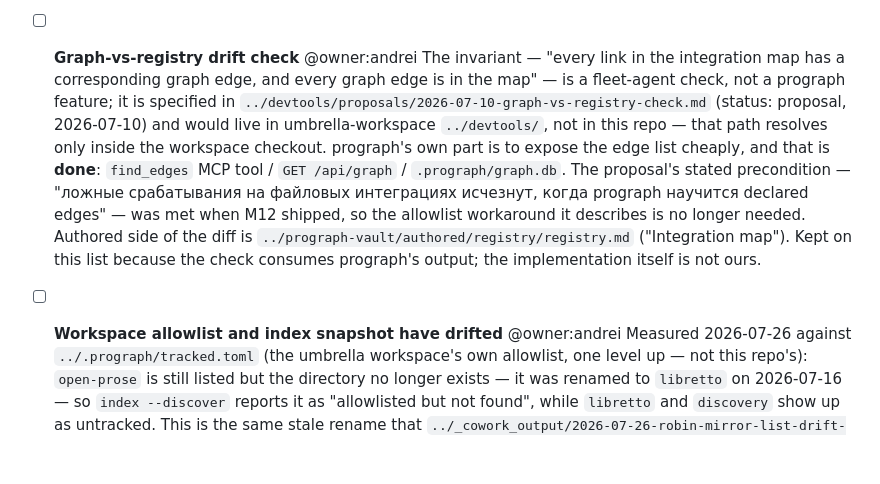
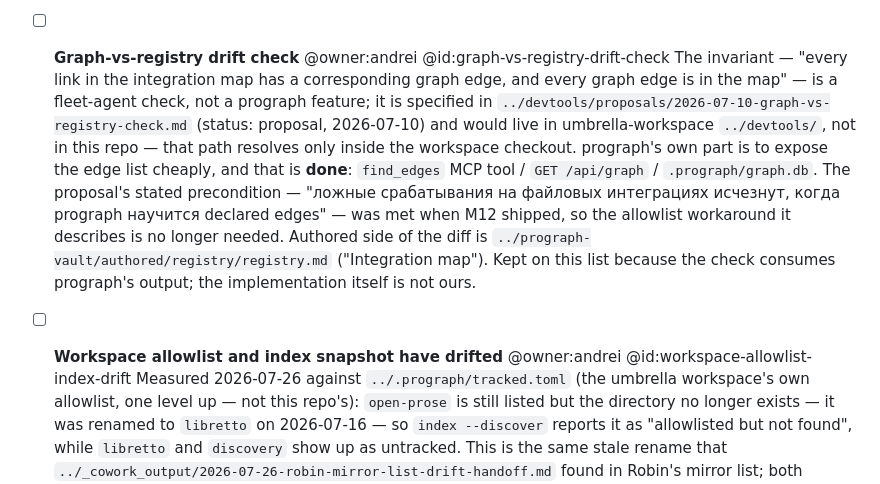
Before and after one commit to andrei-shtanakov/prograph, a Markdown page: TODO.md, the part around the change. Rendered like a GitHub page; blank space fills up the shorter version.

Commit message:
plan(todo): @id backfill for all open items (PF-2B2 Wave 1) (#17)
Identity-only @id coverage for prograph's 2 open items — the first Wave 1
(leaf) repo of the PF-2B2 rollout. No title/owner/status/blocker changes.

  L31 **Graph-vs-registry drift check** -> @id:graph-vs-registry-drift-check
  L45 **Workspace allowlist and index snapshot have drifted**
      -> @id:workspace-allowlist-index-drift

Gate (before -> after): items 6/6, open/closed 2/4 unchanged, blocker
relations 0/0, Robin key churn 0, 2 IDs added (grammar-valid, unique in repo),
0 duplicates. Base prograph ef79b1a, manifest ai-orchestrators-workspace@ee49915,
tool plan-fields@8c614f5.

Co-authored-by: Claude Opus 4.8 <noreply@anthropic.com>

```diff
--- a/TODO.md
+++ b/TODO.md
@@ -28,7 +28,7 @@ values to fill the column.
   Related noise for any graph tool: repo namespace vs runtime service-id split
   (repo `proctor` vs service `proctor-a`, ADR 2026-07-07) — declared edges should name
   repo paths, not runtime ids.
-- [ ] **Graph-vs-registry drift check** @owner:andrei
+- [ ] **Graph-vs-registry drift check** @owner:andrei @id:graph-vs-registry-drift-check
   The invariant — "every link in the integration map has a corresponding graph edge, and
   every graph edge is in the map" — is a fleet-agent check, not a prograph feature; it is
   specified in `../devtools/proposals/2026-07-10-graph-vs-registry-check.md` (status:
@@ -42,7 +42,7 @@ values to fill the column.
   `../prograph-vault/authored/registry/registry.md` ("Integration map"). Kept on this list
   because the check consumes prograph's output; the implementation itself is not ours.
 
-- [ ] **Workspace allowlist and index snapshot have drifted** @owner:andrei
+- [ ] **Workspace allowlist and index snapshot have drifted** @owner:andrei @id:workspace-allowlist-index-drift
   Measured 2026-07-26 against `../.prograph/tracked.toml` (the umbrella workspace's own
   allowlist, one level up — not this repo's):
   `open-prose` is still listed but the directory no longer exists — it was renamed to
```
